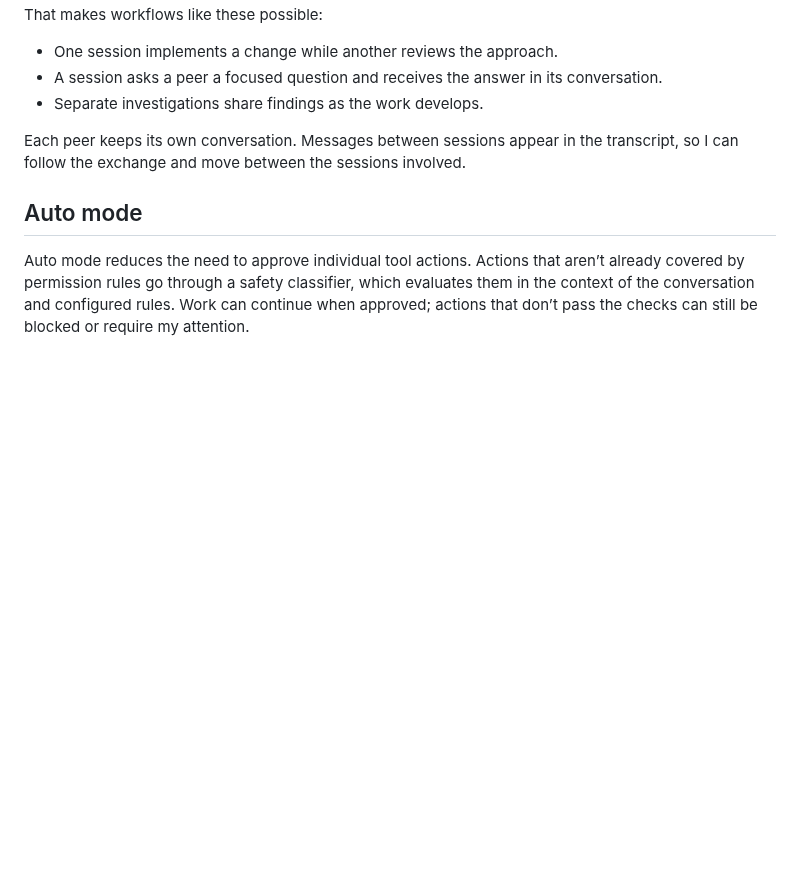
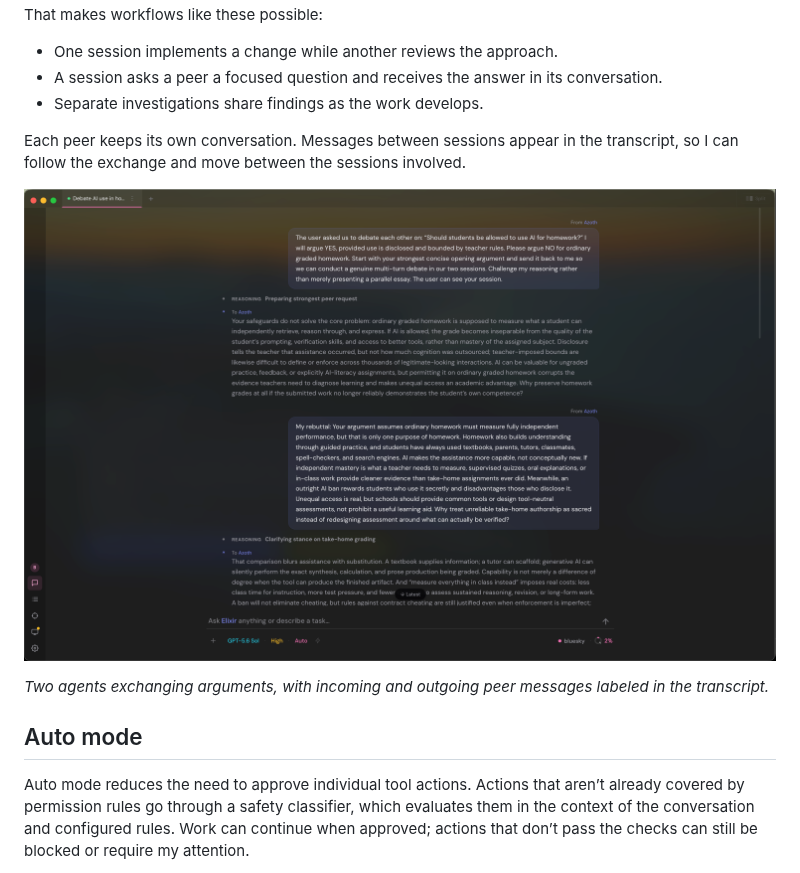
Before and after one commit to Helpmepeet/cat-code, a Markdown page: README.md, the part around the change. Drawn GitHub-style; pictures changed too: assets/readme/peer-messaging.png (added); blank space fills up the shorter version.

Commit message:
docs(readme): show peer messaging conversation

```diff
--- a/README.md
+++ b/README.md
@@ -47,6 +47,10 @@ That makes workflows like these possible:
 Each peer keeps its own conversation. Messages between sessions appear in the
 transcript, so I can follow the exchange and move between the sessions involved.
 
+![A peer conversation between Elixir and Azoth, with incoming and outgoing messages debating AI use in homework](assets/readme/peer-messaging.png)
+
+*Two agents exchanging arguments, with incoming and outgoing peer messages labeled in the transcript.*
+
 ## Auto mode
 
 Auto mode reduces the need to approve individual tool actions. Actions that
```
